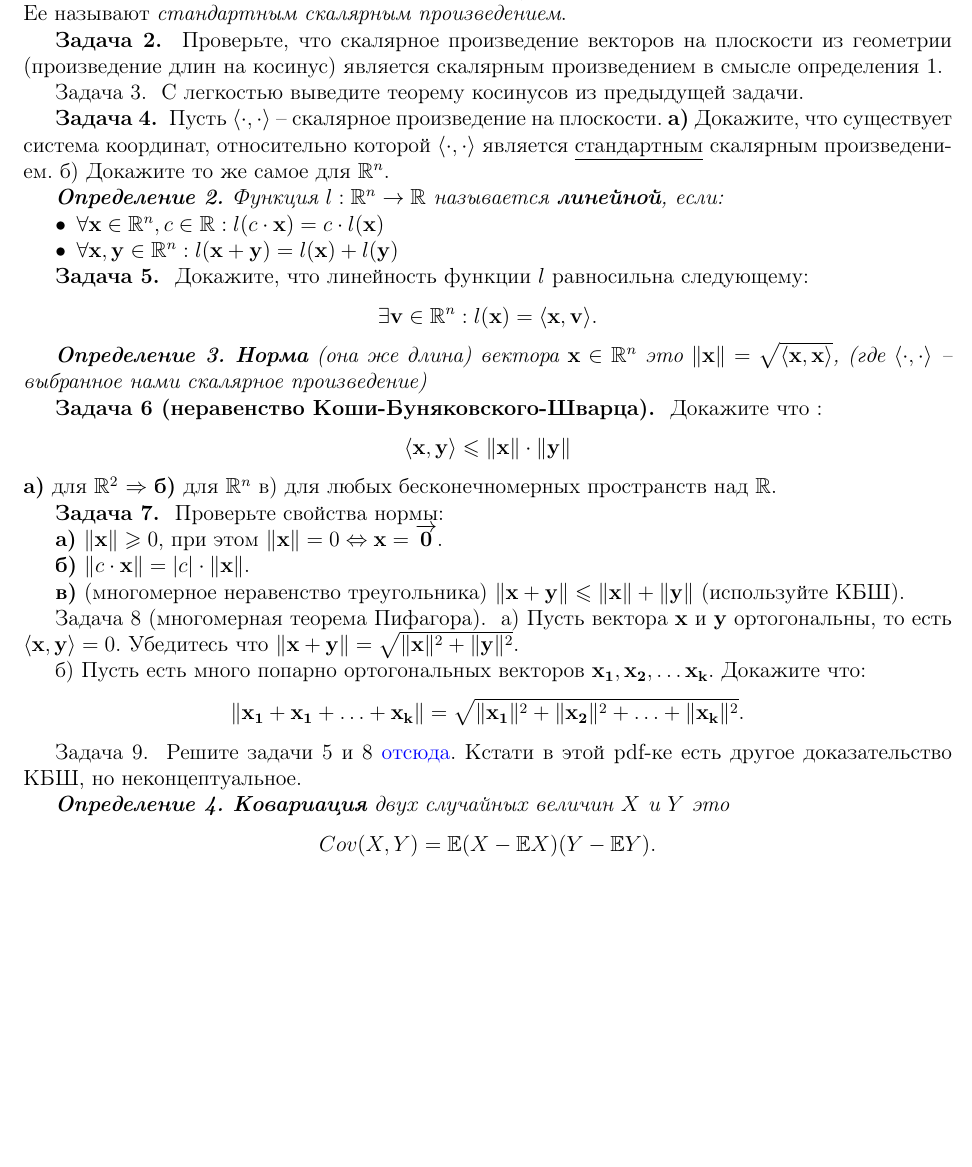
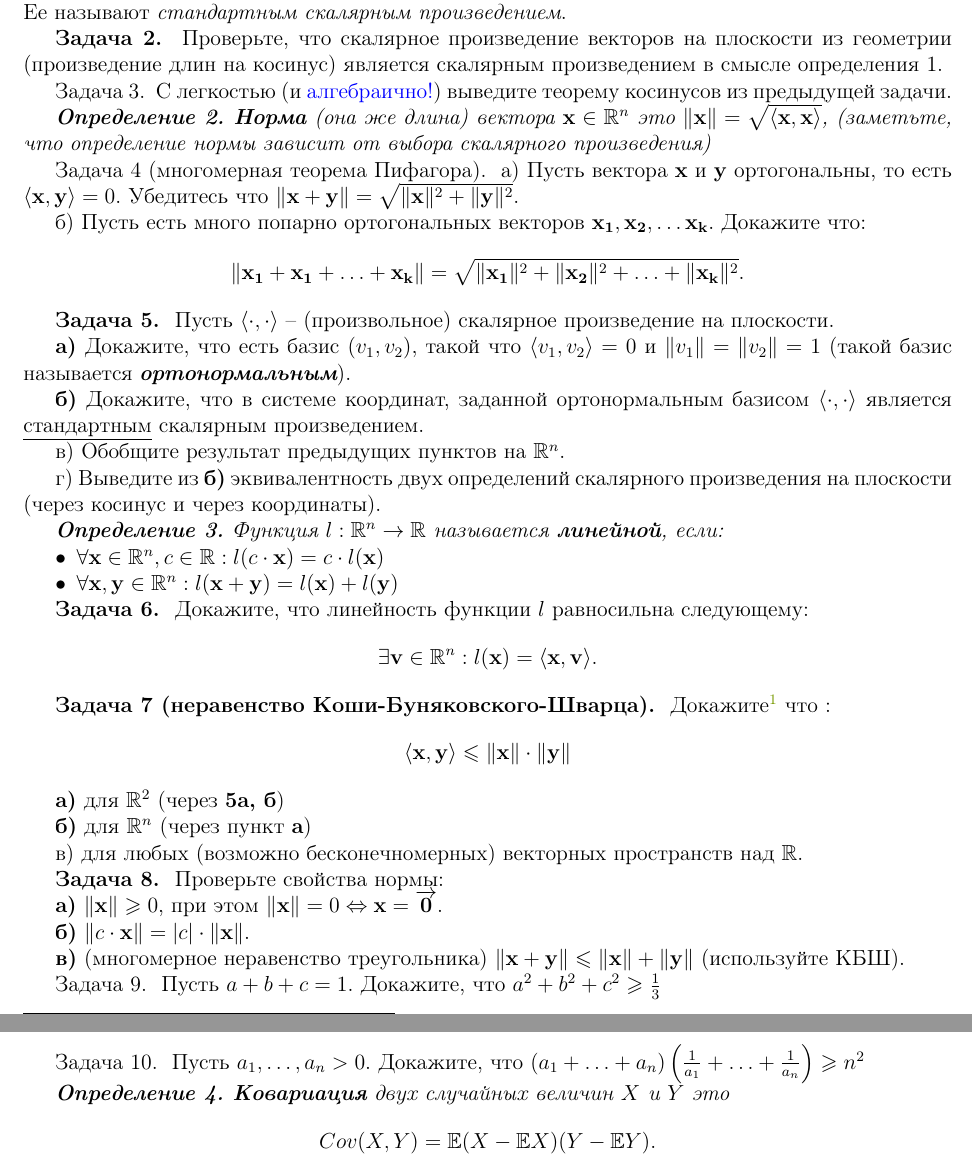
Before and after one commit to Andrew-Angrew/auto_differentiation_project_in_179, a LaTeX document (theory/linal.tex): part of the page before the commit and two parts of pages 1 and 2 of 2 after it, the two joined at a grey line, cut so that both start at the same text, the shorter picture padded with empty space. Compiled offline with pdfLaTeX.

Commit message:
Update linal theory

```diff
--- a/theory/linal.tex
+++ b/theory/linal.tex
@@ -67,11 +67,21 @@
 
 \zz{} Проверьте, что скалярное произведение векторов на плоскости из геометрии (произведение длин на косинус) является скалярным произведением в смысле определения 1.
 
-\z{} С легкостью выведите теорему косинусов из предыдущей задачи.
+\z{} С легкостью (и \href{https://www.youtube.com/watch?v=NpYzlF1c\_1I}{алгебраично!}) выведите теорему косинусов из предыдущей задачи.
 
-\zz{} Пусть $\langle \cdot , \cdot \rangle$ -- скалярное произведение на плоскости. \textbf{а)} Докажите, что существует система координат, относительно которой $\langle \cdot , \cdot \rangle$ является \underline{стандартным} скалярным произведением. б) Докажите то же самое для $\R^n$.
+{\it \textbf{Определение 2. Норма} (она же длина) вектора $\mathbf{x} \in \R^n$ это $ \|\mathbf{x}\| = \sqrt{\langle \mathbf{x}, \mathbf{x} \rangle}$, (заметьте, что определение нормы зависит от выбора скалярного произведения)}
 
-{\it \textbf{Определение 2.} Функция $l: \R^ n \to \R$ называется \textbf{линейной}, если:
+\z{ (многомерная теорема Пифагора)} а) Пусть вектора $\mathbf{x}$ и $\mathbf{y}$ ортогональны, то есть $\langle \mathbf{x}, \mathbf{y} \rangle = 0$. Убедитесь что $\|\mathbf{x} + \mathbf{y}\| = \sqrt{\|\mathbf{x}\|^2 + \|\mathbf{y}\|^2}$.
+
+б) Пусть есть много попарно ортогональных векторов $\mathbf{x_1}, \mathbf{x_2}, \ldots \mathbf{x_k}$. Докажите что: $$\|\mathbf{x_1} + \mathbf{x_1} + \ldots + \mathbf{x_k}\| = \sqrt{\|\mathbf{x_1}\|^2 + \|\mathbf{x_2}\|^2 + \ldots + \|\mathbf{x_k}\|^2}. $$
+
+\zz{} Пусть $\langle \cdot , \cdot \rangle$ -- (произвольное) скалярное произведение на плоскости. \par
+\textbf{а)} Докажите, что есть базис $(v_1, v_2)$, такой что $\langle v_1, v_2 \rangle = 0$ и $\|v_1\| = \|v_2\| = 1$ (такой базис называется {\it \textbf{ортонормальным}}).\par
+\textbf{б)} Докажите, что в системе координат, заданной ортонормальным базисом  $\langle \cdot , \cdot \rangle$ является \underline{стандартным} скалярным произведением.\par
+в) Обобщите результат предыдущих пунктов на $\R^n$.\par
+г) Выведите из \textbf{б)} эквивалентность двух определений скалярного произведения на плоскости (через косинус и через координаты).
+
+{\it \textbf{Определение 3.} Функция $l: \R^ n \to \R$ называется \textbf{линейной}, если:
 	\begin{itemize}
 		\item $\forall \mathbf{x} \in \R^n, c \in \R : l(c \cdot \mathbf{x}) = c \cdot l(\mathbf{x})$
 		\item $\forall \mathbf{x}, \mathbf{y} \in \R^n : l(\mathbf{x} + \mathbf{y}) = l(\mathbf{x}) + l(\mathbf{y})$
@@ -82,24 +92,22 @@
 $$ \exists \mathbf{v} \in \R^n : l(\mathbf{x}) = \langle \mathbf{x}, \mathbf{v}\rangle.$$
 
 
-{\it \textbf{Определение 3. Норма} (она же длина) вектора $\mathbf{x} \in \R^n$ это $ \|\mathbf{x}\| = \sqrt{\langle \mathbf{x}, \mathbf{x} \rangle}$, (где $\langle \cdot , \cdot \rangle$ -- выбранное нами скалярное произведение)}
-
-\zz{ (неравенство Коши-Буняковского-Шварца)} Докажите что :
-$$ \langle \mathbf{x}, \mathbf{y} \rangle  \leqslant \|\mathbf{x}\| \cdot \|\mathbf{y}\|$$
-\textbf{а)} для $\R^2$ $\Rightarrow$
-\textbf{б)} для $\R^n$
-в) для любых бесконечномерных пространств над $\R$.
+\zz{ (неравенство Коши-Буняковского-Шварца)} Докажите\footnote{
+	Есть еще \href{https://ru.wikipedia.org/wiki/\%D0\%9D\%D0\%B5\%D1\%80\%D0\%B0\%D0\%B2\%D0\%B5\%D0\%BD\%D1\%81\%D1\%82\%D0\%B2\%D0\%BE\_\%D0\%9A\%D0\%BE\%D1\%88\%D0\%B8\_\%E2\%80\%94\_\%D0\%91\%D1\%83\%D0\%BD\%D1\%8F\%D0\%BA\%D0\%BE\%D0\%B2\%D1\%81\%D0\%BA\%D0\%BE\%D0\%B3\%D0\%BE\#\%D0\%94\%D0\%BE\%D0\%BA\%D0\%B0\%D0\%B7\%D0\%B0\%D1\%82\%D0\%B5\%D0\%BB\%D1\%8C\%D1\%81\%D1\%82\%D0\%B2\%D0\%BE}{стандартное доказательство} и
+	\href{https://zftsh.online/public/folder\_attachment/a0/a9/a8f7\_061b.pdf?c=006f}{мерзкое~через~буковки}.} что :
+$$ \langle \mathbf{x}, \mathbf{y} \rangle  \leqslant \|\mathbf{x}\| \cdot \|\mathbf{y}\|$$\par
+\textbf{а)} для $\R^2$ (через \textbf{5а, б})\par
+\textbf{б)} для $\R^n$ (через пункт \textbf{а})\par
+в) для любых (возможно бесконечномерных) векторных пространств над $\R$.
 
 \zz{} Проверьте свойства нормы:\par
 \textbf{а)} $\|\mathbf{x}\| \geqslant 0$, при этом $\|\mathbf{x}\| = 0 \Leftrightarrow \mathbf{x} = \overrightarrow{\mathbf{0}}$. \par
 \textbf{б)} $\|c \cdot \mathbf{x}\| = |c| \cdot \|\mathbf{x}\|$. \par
 \textbf{в)} (многомерное неравенство треугольника) $\|\mathbf{x} + \mathbf{y}\| \leqslant \|\mathbf{x}\| + \|\mathbf{y}\|$ (используйте КБШ).
 
-\z{ (многомерная теорема Пифагора)} а) Пусть вектора $\mathbf{x}$ и $\mathbf{y}$ ортогональны, то есть $\langle \mathbf{x}, \mathbf{y} \rangle = 0$. Убедитесь что $\|\mathbf{x} + \mathbf{y}\| = \sqrt{\|\mathbf{x}\|^2 + \|\mathbf{y}\|^2}$.
+\z{} Пусть $a + b + c = 1$. Докажите, что $a^2 + b^2 + c^2 \geqslant \frac13$
 
-б) Пусть есть много попарно ортогональных векторов $\mathbf{x_1}, \mathbf{x_2}, \ldots \mathbf{x_k}$. Докажите что: $$\|\mathbf{x_1} + \mathbf{x_1} + \ldots + \mathbf{x_k}\| = \sqrt{\|\mathbf{x_1}\|^2 + \|\mathbf{x_2}\|^2 + \ldots + \|\mathbf{x_k}\|^2}. $$
-
-\z{} Решите задачи 5 и 8 \href{https://zftsh.online/public/folder\_attachment/a0/a9/a8f7\_061b.pdf?c=006f}{отсюда}. Кстати в этой pdf-ке есть другое доказательство КБШ, но неконцептуальное.
+\z{} Пусть $a_1,\ldots, a_n > 0$. Докажите, что $(a_1 + \ldots + a_n) \left(\frac1{a_1} + \ldots + \frac1{a_n}\right) \geqslant n^2$
 
 {\it \textbf{Определение 4. Ковариация} двух случайных величин $X$ и $Y$ это
 $$Cov(X, Y) = \E (X - \E X)(Y - \E Y).$$
```
Also changed, not shown: theory/linal.pdf.
